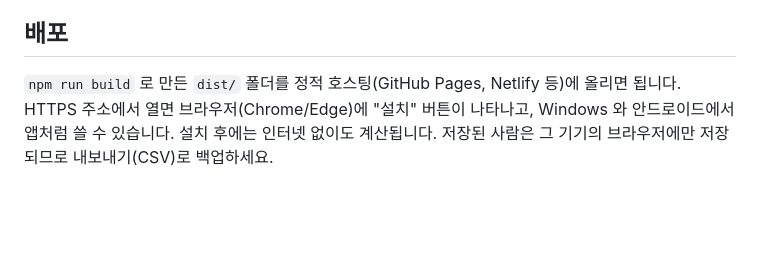
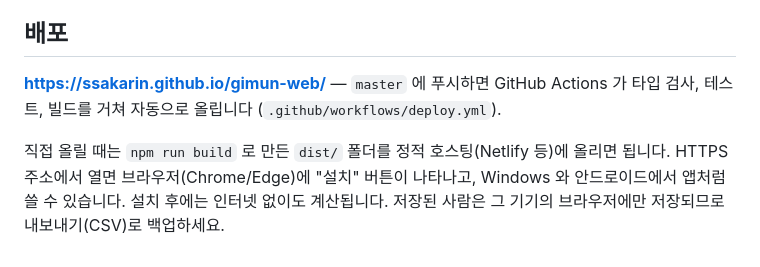
Before and after one commit to ssakarin/gimun-web, a Markdown page: README.md, the part around the change. GitHub-like rendering; blank space fills up the shorter version.

Commit message:
README 에 배포 주소 추가
Co-Authored-By: Claude Sonnet 5.5 <noreply@anthropic.com>

```diff
--- a/README.md
+++ b/README.md
@@ -56,6 +56,8 @@ python legacy/tools/transpile/gen_tongi.py "<saju>/WindowsFormsApp1/기본 Form.
 - 날짜는 입력한 시계 시각 그대로 계산하며 브라우저 시간대/서머타임의 영향을 받지 않습니다.
 
 ## 배포
-`npm run build` 로 만든 `dist/` 폴더를 정적 호스팅(GitHub Pages, Netlify 등)에 올리면 됩니다.
+**https://ssakarin.github.io/gimun-web/** — `master` 에 푸시하면 GitHub Actions 가 타입 검사, 테스트, 빌드를 거쳐 자동으로 올립니다 (`.github/workflows/deploy.yml`).
+
+직접 올릴 때는 `npm run build` 로 만든 `dist/` 폴더를 정적 호스팅(Netlify 등)에 올리면 됩니다.
 HTTPS 주소에서 열면 브라우저(Chrome/Edge)에 "설치" 버튼이 나타나고, Windows 와 안드로이드에서 앱처럼 쓸 수 있습니다.
 설치 후에는 인터넷 없이도 계산됩니다. 저장된 사람은 그 기기의 브라우저에만 저장되므로 내보내기(CSV)로 백업하세요.
```
